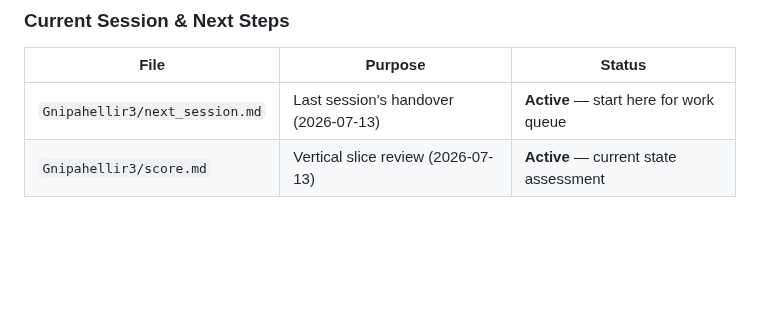
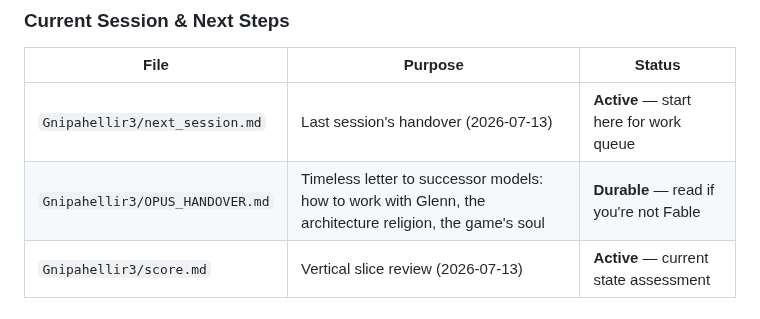
Before and after one commit to glennwiz/Gnipahellir, a Markdown page: OVERVIEW.md, the part around the change. Rendered like a GitHub page; blank space fills up the shorter version.

Commit message:
docs: index the successor handover in OVERVIEW

```diff
--- a/OVERVIEW.md
+++ b/OVERVIEW.md
@@ -26,6 +26,7 @@ Quick reference for all project documentation. **Last updated: 2026-07-13**
 | File | Purpose | Status |
 |------|---------|--------|
 | `Gnipahellir3/next_session.md` | Last session's handover (2026-07-13) | **Active** — start here for work queue |
+| `Gnipahellir3/OPUS_HANDOVER.md` | Timeless letter to successor models: how to work with Glenn, the architecture religion, the game's soul | **Durable** — read if you're not Fable |
 | `Gnipahellir3/score.md` | Vertical slice review (2026-07-13) | **Active** — current state assessment |
 
 ### Design & Architecture
```
